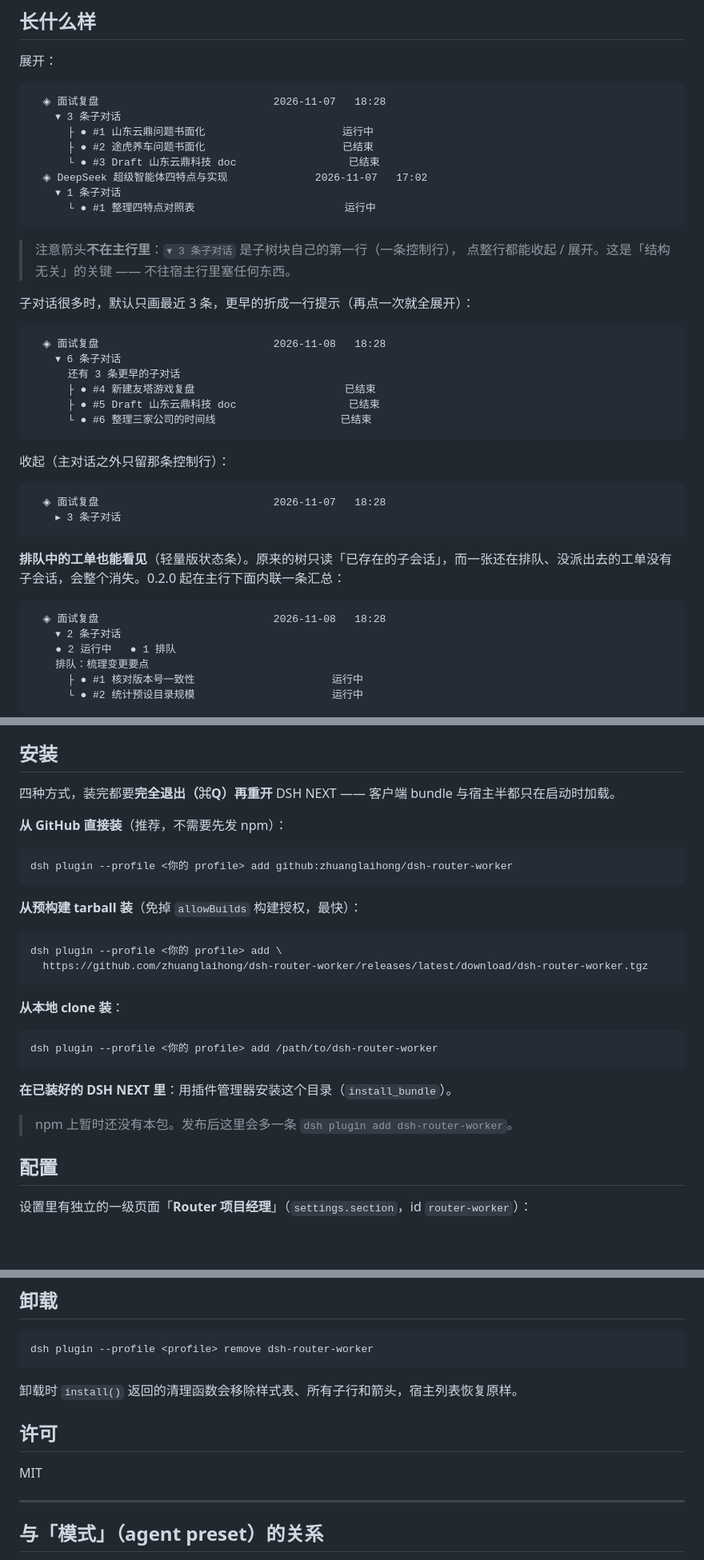
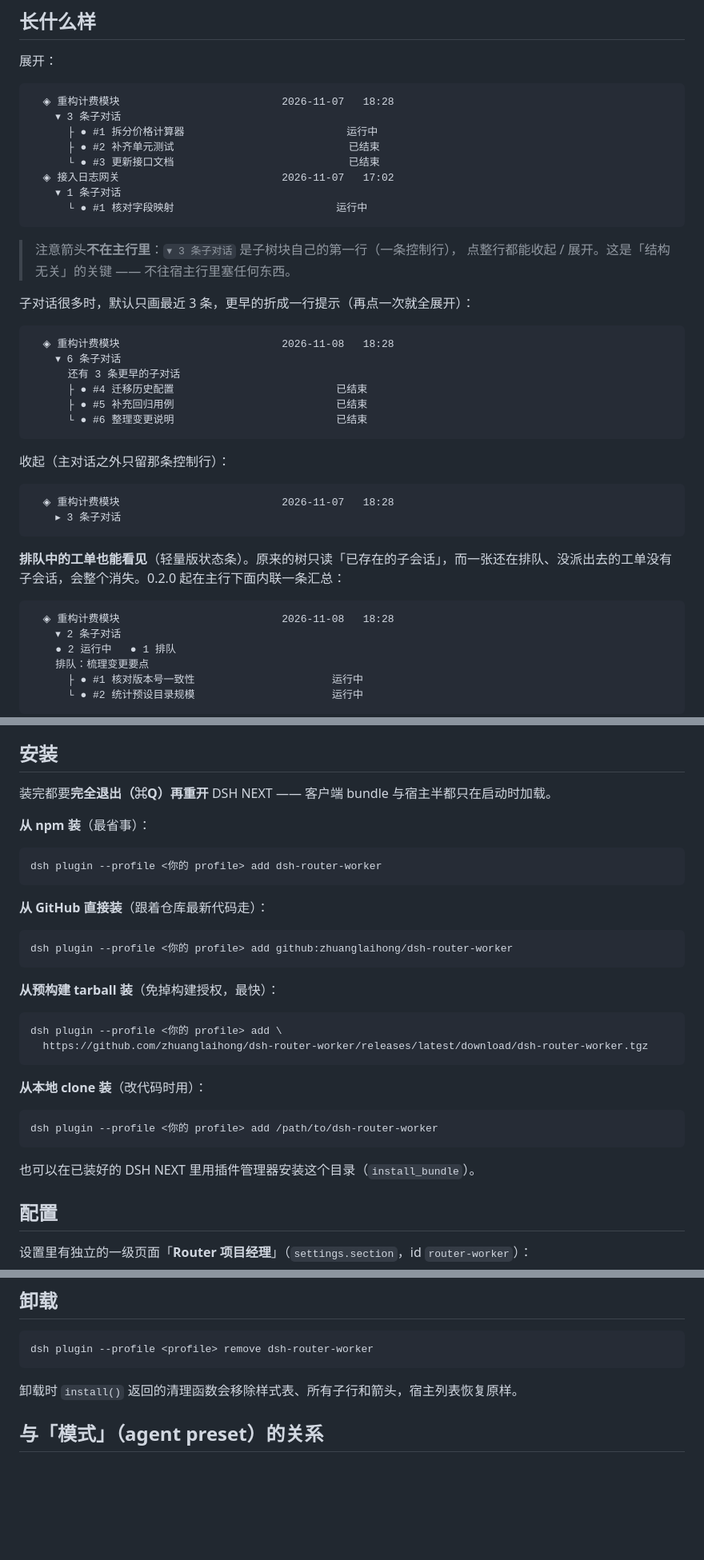
Before and after one commit to zhuanglaihong/dsh-router-worker, a Markdown page: README.md, 3 parts joined by grey strips. Shown at 80% size. Drawn GitHub-style; blank space fills up the shorter version.

````diff
--- a/README.md
+++ b/README.md
@@ -23,14 +23,14 @@ DSH 标准的会话列表是**平铺**的：主会话和子代理会话混在一
 展开：
 
 ```
-  ◈ 面试复盘                            2026-11-07   18:28
+  ◈ 重构计费模块                          2026-11-07   18:28
     ▾ 3 条子对话
-      ├ ● #1 山东云鼎问题书面化                      运行中
-      ├ ● #2 途虎养车问题书面化                      已结束
-      └ ● #3 Draft 山东云鼎科技 doc                  已结束
-  ◈ DeepSeek 超级智能体四特点与实现              2026-11-07   17:02
+      ├ ● #1 拆分价格计算器                          运行中
+      ├ ● #2 补齐单元测试                            已结束
+      └ ● #3 更新接口文档                            已结束
+  ◈ 接入日志网关                          2026-11-07   17:02
     ▾ 1 条子对话
-      └ ● #1 整理四特点对照表                        运行中
+      └ ● #1 核对字段映射                          运行中
 ```
 
 > 注意箭头**不在主行里**：`▾ 3 条子对话` 是子树块自己的第一行（一条控制行），
@@ -39,25 +39,25 @@ DSH 标准的会话列表是**平铺**的：主会话和子代理会话混在一
 子对话很多时，默认只画最近 3 条，更早的折成一行提示（再点一次就全展开）：
 
 ```
-  ◈ 面试复盘                            2026-11-08   18:28
+  ◈ 重构计费模块                          2026-11-08   18:28
     ▾ 6 条子对话
       还有 3 条更早的子对话
-      ├ ● #4 新建友塔游戏复盘                        已结束
-      ├ ● #5 Draft 山东云鼎科技 doc                  已结束
-      └ ● #6 整理三家公司的时间线                    已结束
+      ├ ● #4 迁移历史配置                          已结束
+      ├ ● #5 补充回归用例                          已结束
+      └ ● #6 整理变更说明                          已结束
 ```
 
 收起（主对话之外只留那条控制行）：
 
 ```
-  ◈ 面试复盘                            2026-11-07   18:28
+  ◈ 重构计费模块                          2026-11-07   18:28
     ▸ 3 条子对话
 ```
 
 **排队中的工单也能看见**（轻量版状态条）。原来的树只读「已存在的子会话」，而一张还在排队、没派出去的工单没有子会话，会整个消失。0.2.0 起在主行下面内联一条汇总：
 
 ```
-  ◈ 面试复盘                            2026-11-08   18:28
+  ◈ 重构计费模块                          2026-11-08   18:28
     ▾ 2 条子对话
     ● 2 运行中   ● 1 排队
     排队：梳理变更要点
@@ -115,30 +115,34 @@ DOM 在 13px / 16px 字号下逐像素一致）。三平台 CI 每次都会跑
 
 ## 安装
 
-四种方式，装完都要**完全退出（⌘Q）再重开** DSH NEXT —— 客户端 bundle 与宿主半都只在启动时加载。
+装完都要**完全退出（⌘Q）再重开** DSH NEXT —— 客户端 bundle 与宿主半都只在启动时加载。
 
-**从 GitHub 直接装**（推荐，不需要先发 npm）：
+**从 npm 装**（最省事）：
+
+```bash
+dsh plugin --profile <你的 profile> add dsh-router-worker
+```
+
+**从 GitHub 直接装**（跟着仓库最新代码走）：
 
 ```bash
 dsh plugin --profile <你的 profile> add github:zhuanglaihong/dsh-router-worker
 ```
 
-**从预构建 tarball 装**（免掉 `allowBuilds` 构建授权，最快）：
+**从预构建 tarball 装**（免掉构建授权，最快）：
 
 ```bash
 dsh plugin --profile <你的 profile> add \
   https://github.com/zhuanglaihong/dsh-router-worker/releases/latest/download/dsh-router-worker.tgz
 ```
 
-**从本地 clone 装**：
+**从本地 clone 装**（改代码时用）：
 
 ```bash
 dsh plugin --profile <你的 profile> add /path/to/dsh-router-worker
 ```
 
-**在已装好的 DSH NEXT 里**：用插件管理器安装这个目录（`install_bundle`）。
-
-> npm 上暂时还没有本包。发布后这里会多一条 `dsh plugin add dsh-router-worker`。
+也可以在已装好的 DSH NEXT 里用插件管理器安装这个目录（`install_bundle`）。
 
 ## 配置
 
@@ -219,12 +223,6 @@ dsh plugin --profile <profile> remove dsh-router-worker
 
 卸载时 `install()` 返回的清理函数会移除样式表、所有子行和箭头，宿主列表恢复原样。
 
-## 许可
-
-MIT
-
----
-
 ## 与「模式」（agent preset）的关系
 
 本插件从 0.2.0 起**自带一个模式**：「Router 项目经理模式」（preset id `router-worker`），装一次就有了。它从 `dsh-multitask` 1.3.3 分叉而来，保留上游的协调者窄工具面、四类 worker、两级审批闸门与 Windows 工作区 ACL 修复，并在这个基础上加了工单语义：
````
Also changed, not shown: other parts of README.md (+16 -28 lines), CHANGELOG.md (+17 -3 lines), docs/ROADMAP.md (added, +83 -0 lines), docs/shots/collapsed.png, docs/shots/expanded.png, 2 other files.
